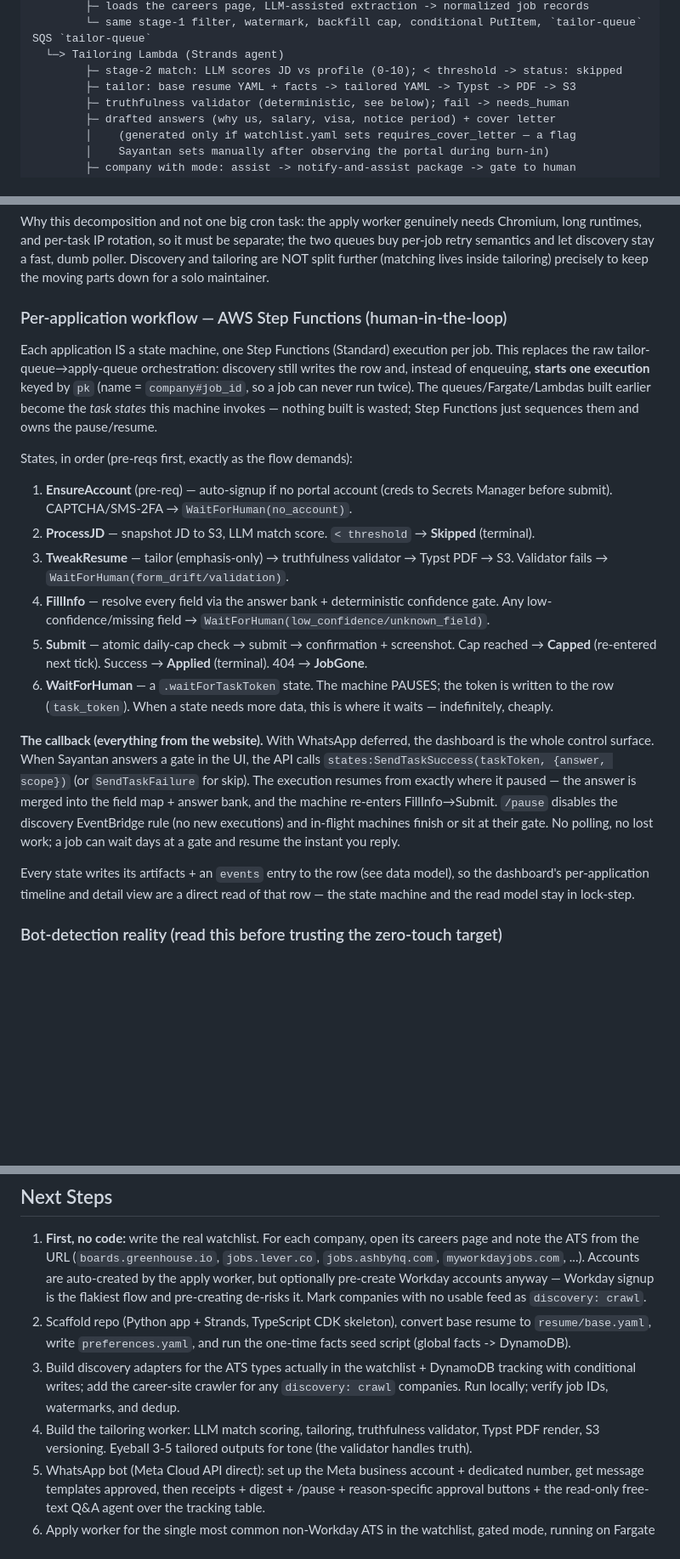
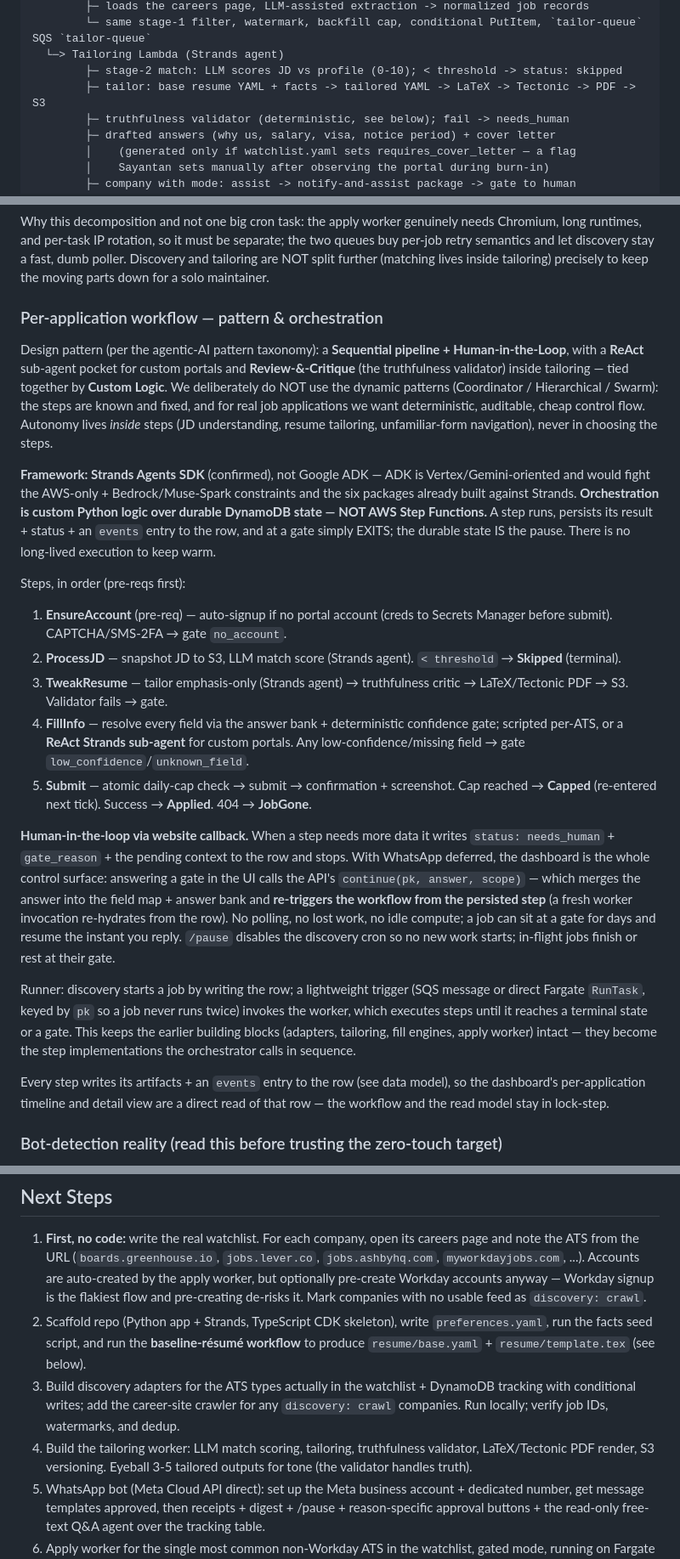
Before and after one commit to sayantan94/AppliedIn, a Markdown page: hld/idea.md, 3 parts joined by grey strips. Shown at 85% size. Rendered like a GitHub page; blank space fills up the shorter version.

Commit message:
docs(hld): lock agentic pattern, Strands, LaTeX, seed-resume workflow
- workflow pattern: Sequential + Human-in-the-Loop + ReAct (custom portals)
  + Review-&-Critique (truthfulness), composed via Custom Logic; NOT the
  dynamic Coordinator/Hierarchical/Swarm patterns
- framework: Strands (confirmed over Google ADK — AWS/Bedrock fit, no rewrite)
- orchestration: custom Python over durable DynamoDB state, NOT Step Functions;
  gates persist+exit, website callback re-triggers from the persisted step
- renderer: LaTeX via Tectonic (was Typst); base.yaml stays fact source of truth
- add baseline-resume setup workflow (ingest -> base.yaml + template.tex)

```diff
--- a/hld/idea.md
+++ b/hld/idea.md
@@ -69,7 +69,7 @@ EventBridge (cron, default every 6h)
 SQS `tailor-queue`
   └─> Tailoring Lambda (Strands agent)
         ├─ stage-2 match: LLM scores JD vs profile (0-10); < threshold -> status: skipped
-        ├─ tailor: base resume YAML + facts -> tailored YAML -> Typst -> PDF -> S3
+        ├─ tailor: base resume YAML + facts -> tailored YAML -> LaTeX -> Tectonic -> PDF -> S3
         ├─ truthfulness validator (deterministic, see below); fail -> needs_human
         ├─ drafted answers (why us, salary, visa, notice period) + cover letter
         │    (generated only if watchlist.yaml sets requires_cover_letter — a flag
@@ -160,22 +160,25 @@ Dashboard (static SPA on S3 + CloudFront; Cognito-authenticated)
 
 Why this decomposition and not one big cron task: the apply worker genuinely needs Chromium, long runtimes, and per-task IP rotation, so it must be separate; the two queues buy per-job retry semantics and let discovery stay a fast, dumb poller. Discovery and tailoring are NOT split further (matching lives inside tailoring) precisely to keep the moving parts down for a solo maintainer.
 
-### Per-application workflow — AWS Step Functions (human-in-the-loop)
+### Per-application workflow — pattern & orchestration
 
-Each application IS a state machine, one Step Functions (Standard) execution per job. This replaces the raw tailor-queue→apply-queue orchestration: discovery still writes the row and, instead of enqueuing, **starts one execution** keyed by `pk` (name = `company#job_id`, so a job can never run twice). The queues/Fargate/Lambdas built earlier become the *task states* this machine invokes — nothing built is wasted; Step Functions just sequences them and owns the pause/resume.
+Design pattern (per the agentic-AI pattern taxonomy): a **Sequential pipeline + Human-in-the-Loop**, with a **ReAct** sub-agent pocket for custom portals and **Review-&-Critique** (the truthfulness validator) inside tailoring — tied together by **Custom Logic**. We deliberately do NOT use the dynamic patterns (Coordinator / Hierarchical / Swarm): the steps are known and fixed, and for real job applications we want deterministic, auditable, cheap control flow. Autonomy lives *inside* steps (JD understanding, resume tailoring, unfamiliar-form navigation), never in choosing the steps.
 
-States, in order (pre-reqs first, exactly as the flow demands):
+**Framework: Strands Agents SDK** (confirmed), not Google ADK — ADK is Vertex/Gemini-oriented and would fight the AWS-only + Bedrock/Muse-Spark constraints and the six packages already built against Strands. **Orchestration is custom Python logic over durable DynamoDB state — NOT AWS Step Functions.** A step runs, persists its result + status + an `events` entry to the row, and at a gate simply EXITS; the durable state IS the pause. There is no long-lived execution to keep warm.
 
-1. **EnsureAccount** (pre-req) — auto-signup if no portal account (creds to Secrets Manager before submit). CAPTCHA/SMS-2FA → `WaitForHuman(no_account)`.
-2. **ProcessJD** — snapshot JD to S3, LLM match score. `< threshold` → **Skipped** (terminal).
-3. **TweakResume** — tailor (emphasis-only) → truthfulness validator → Typst PDF → S3. Validator fails → `WaitForHuman(form_drift/validation)`.
-4. **FillInfo** — resolve every field via the answer bank + deterministic confidence gate. Any low-confidence/missing field → `WaitForHuman(low_confidence/unknown_field)`.
-5. **Submit** — atomic daily-cap check → submit → confirmation + screenshot. Cap reached → **Capped** (re-entered next tick). Success → **Applied** (terminal). 404 → **JobGone**.
-6. **WaitForHuman** — a `.waitForTaskToken` state. The machine PAUSES; the token is written to the row (`task_token`). When a state needs more data, this is where it waits — indefinitely, cheaply.
+Steps, in order (pre-reqs first):
 
-**The callback (everything from the website).** With WhatsApp deferred, the dashboard is the whole control surface. When Sayantan answers a gate in the UI, the API calls `states:SendTaskSuccess(taskToken, {answer, scope})` (or `SendTaskFailure` for skip). The execution resumes from exactly where it paused — the answer is merged into the field map + answer bank, and the machine re-enters FillInfo→Submit. `/pause` disables the discovery EventBridge rule (no new executions) and in-flight machines finish or sit at their gate. No polling, no lost work; a job can wait days at a gate and resume the instant you reply.
+1. **EnsureAccount** (pre-req) — auto-signup if no portal account (creds to Secrets Manager before submit). CAPTCHA/SMS-2FA → gate `no_account`.
+2. **ProcessJD** — snapshot JD to S3, LLM match score (Strands agent). `< threshold` → **Skipped** (terminal).
+3. **TweakResume** — tailor emphasis-only (Strands agent) → truthfulness critic → LaTeX/Tectonic PDF → S3. Validator fails → gate.
+4. **FillInfo** — resolve every field via the answer bank + deterministic confidence gate; scripted per-ATS, or a **ReAct Strands sub-agent** for custom portals. Any low-confidence/missing field → gate `low_confidence`/`unknown_field`.
+5. **Submit** — atomic daily-cap check → submit → confirmation + screenshot. Cap reached → **Capped** (re-entered next tick). Success → **Applied**. 404 → **JobGone**.
 
-Every state writes its artifacts + an `events` entry to the row (see data model), so the dashboard's per-application timeline and detail view are a direct read of that row — the state machine and the read model stay in lock-step.
+**Human-in-the-loop via website callback.** When a step needs more data it writes `status: needs_human` + `gate_reason` + the pending context to the row and stops. With WhatsApp deferred, the dashboard is the whole control surface: answering a gate in the UI calls the API's `continue(pk, answer, scope)` — which merges the answer into the field map + answer bank and **re-triggers the workflow from the persisted step** (a fresh worker invocation re-hydrates from the row). No polling, no lost work, no idle compute; a job can sit at a gate for days and resume the instant you reply. `/pause` disables the discovery cron so no new work starts; in-flight jobs finish or rest at their gate.
+
+Runner: discovery starts a job by writing the row; a lightweight trigger (SQS message or direct Fargate `RunTask`, keyed by `pk` so a job never runs twice) invokes the worker, which executes steps until it reaches a terminal state or a gate. This keeps the earlier building blocks (adapters, tailoring, fill engines, apply worker) intact — they become the step implementations the orchestrator calls in sequence.
+
+Every step writes its artifacts + an `events` entry to the row (see data model), so the dashboard's per-application timeline and detail view are a direct read of that row — the workflow and the read model stay in lock-step.
 
 ### Bot-detection reality (read this before trusting the zero-touch target)
 
@@ -285,9 +300,9 @@ Personal deployment: one AWS CDK stack in Sayantan's account, deployed via `cdk
 ## Next Steps
 
 1. **First, no code:** write the real watchlist. For each company, open its careers page and note the ATS from the URL (`boards.greenhouse.io`, `jobs.lever.co`, `jobs.ashbyhq.com`, `myworkdayjobs.com`, ...). Accounts are auto-created by the apply worker, but optionally pre-create Workday accounts anyway — Workday signup is the flakiest flow and pre-creating de-risks it. Mark companies with no usable feed as `discovery: crawl`.
-2. Scaffold repo (Python app + Strands, TypeScript CDK skeleton), convert base resume to `resume/base.yaml`, write `preferences.yaml`, and run the one-time facts seed script (global facts -> DynamoDB).
+2. Scaffold repo (Python app + Strands, TypeScript CDK skeleton), write `preferences.yaml`, run the facts seed script, and run the **baseline-résumé workflow** to produce `resume/base.yaml` + `resume/template.tex` (see below).
 3. Build discovery adapters for the ATS types actually in the watchlist + DynamoDB tracking with conditional writes; add the career-site crawler for any `discovery: crawl` companies. Run locally; verify job IDs, watermarks, and dedup.
-4. Build the tailoring worker: LLM match scoring, tailoring, truthfulness validator, Typst PDF render, S3 versioning. Eyeball 3-5 tailored outputs for tone (the validator handles truth).
+4. Build the tailoring worker: LLM match scoring, tailoring, truthfulness validator, LaTeX/Tectonic PDF render, S3 versioning. Eyeball 3-5 tailored outputs for tone (the validator handles truth).
 5. WhatsApp bot (Meta Cloud API direct): set up the Meta business account + dedicated number, get message templates approved, then receipts + digest + /pause + reason-specific approval buttons + the read-only free-text Q&A agent over the tracking table.
 6. Apply worker for the single most common non-Workday ATS in the watchlist, gated mode, running on Fargate with per-task IP rotation. Burn in with 3 real approved applications, exercising the field-map persist/resume path.
 7. Flip that portal to auto in watchlist.yaml, add the daily cap + alarms, `cdk deploy` the whole pipeline.
```
Also changed, not shown: other parts of hld/idea.md (+15 -3 lines).
